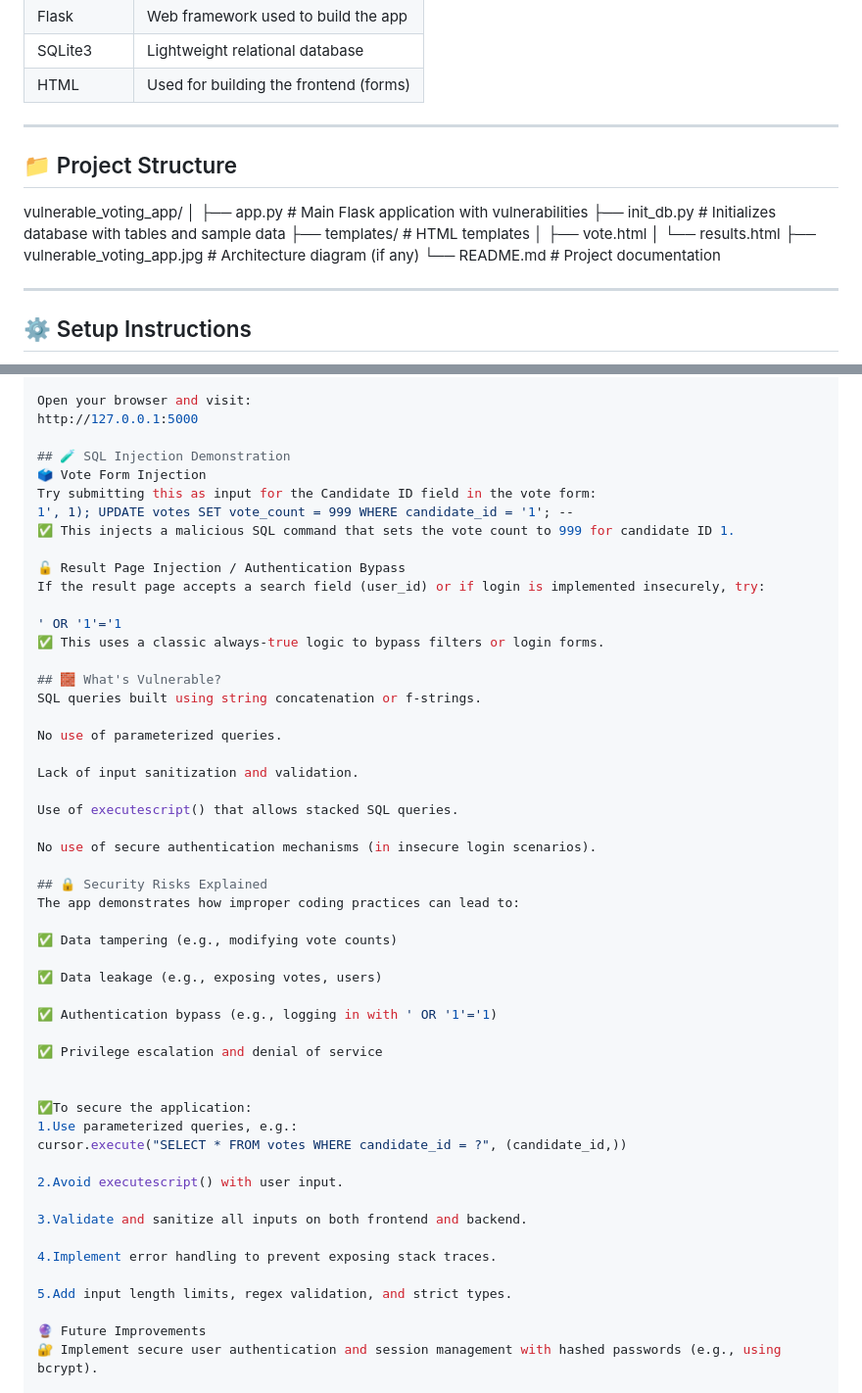
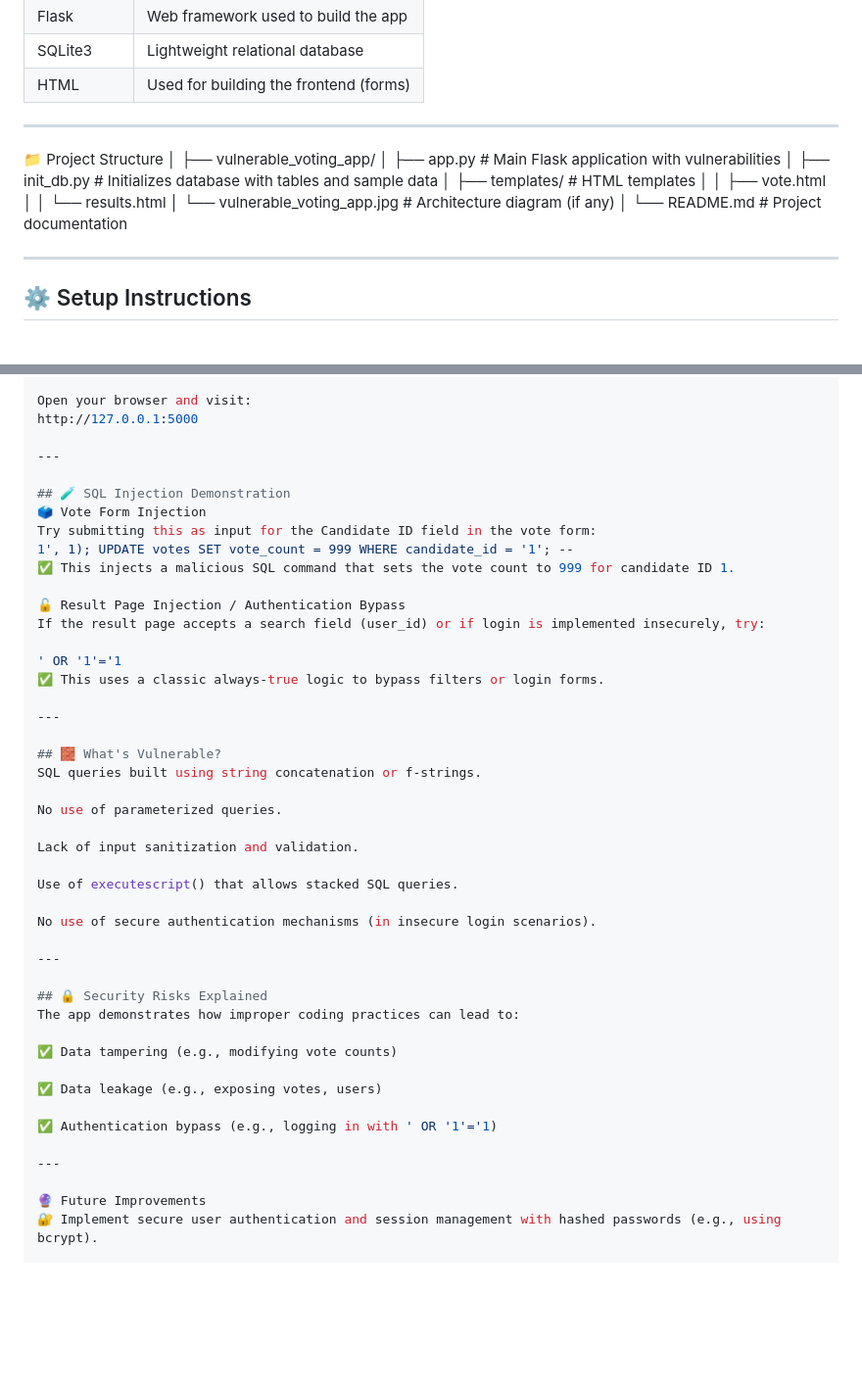
Before and after one commit to Shambhavijain/sql_injection, a Markdown page: README.md, 2 parts joined by grey strips. Shown at 98% size. GitHub-like rendering; blank space fills up the shorter version.

```diff
--- a/README.md
+++ b/README.md
@@ -37,17 +37,17 @@ This is a deliberately insecure system that:
 
 ---
 
-## 📁 Project Structure
-
-vulnerable_voting_app/
+📁 Project Structure
 │
-├── app.py # Main Flask application with vulnerabilities
-├── init_db.py # Initializes database with tables and sample data
-├── templates/ # HTML templates
-│ ├── vote.html
-│ └── results.html
-├── vulnerable_voting_app.jpg # Architecture diagram (if any)
-└── README.md # Project documentation
+├── vulnerable_voting_app/
+│   ├── app.py               # Main Flask application with vulnerabilities
+│   ├── init_db.py           # Initializes database with tables and sample data
+│   ├── templates/           # HTML templates
+│   │   ├── vote.html
+│   │   └── results.html
+│   └── vulnerable_voting_app.jpg  # Architecture diagram (if any)
+│
+└── README.md                # Project documentation
 
 ---
 
@@ -72,6 +72,8 @@ python app.py
 Open your browser and visit:
 http://127.0.0.1:5000
 
+---
+
 ## 🧪 SQL Injection Demonstration
 🗳️ Vote Form Injection
 Try submitting this as input for the Candidate ID field in the vote form:
@@ -84,6 +86,8 @@ If the result page accepts a search field (user_id) or if login is implemented i
 ' OR '1'='1
 ✅ This uses a classic always-true logic to bypass filters or login forms.
 
+---
+
 ## 🧱 What's Vulnerable?
 SQL queries built using string concatenation or f-strings.
 
@@ -95,6 +99,8 @@ Use of executescript() that allows stacked SQL queries.
 
 No use of secure authentication mechanisms (in insecure login scenarios).
 
+---
+
 ## 🔒 Security Risks Explained
 The app demonstrates how improper coding practices can lead to:
 
@@ -104,20 +110,7 @@ The app demonstrates how improper coding practices can lead to:
 
 ✅ Authentication bypass (e.g., logging in with ' OR '1'='1)
 
-✅ Privilege escalation and denial of service
-
-
-✅To secure the application:
-1.Use parameterized queries, e.g.:
-cursor.execute("SELECT * FROM votes WHERE candidate_id = ?", (candidate_id,))
-
-2.Avoid executescript() with user input.
-
-3.Validate and sanitize all inputs on both frontend and backend.
-
-4.Implement error handling to prevent exposing stack traces.
-
-5.Add input length limits, regex validation, and strict types.
+---
 
 🔮 Future Improvements
 🔐 Implement secure user authentication and session management with hashed passwords (e.g., using bcrypt).
```
